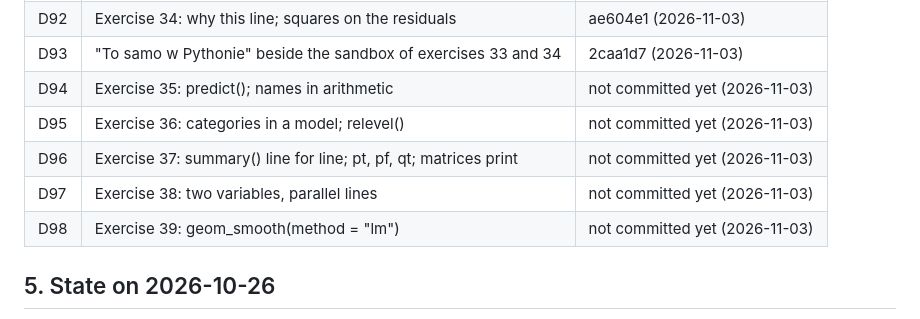
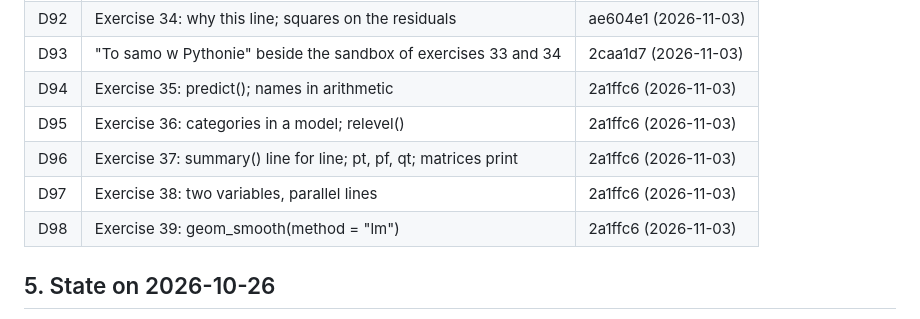
Before and after one commit to i-sulzhi/r-krok-po-kroku, a Markdown page: docs/handoff.md, the part around the change. Rendered like a GitHub page.

Commit message:
Handoff: D94-D98 are in 2a1ffc6
Co-Authored-By: Claude Opus 5.5 <noreply@anthropic.com>

```diff
--- a/docs/handoff.md
+++ b/docs/handoff.md
@@ -352,11 +352,11 @@ of exercise 21 in D70 by D74).
 | D91 | Linear models: the engine, the model picture, exercise 33 | d3ffb7d (2026-11-02) |
 | D92 | Exercise 34: why this line; squares on the residuals | ae604e1 (2026-11-03) |
 | D93 | "To samo w Pythonie" beside the sandbox of exercises 33 and 34 | 2caa1d7 (2026-11-03) |
-| D94 | Exercise 35: predict(); names in arithmetic | not committed yet (2026-11-03) |
-| D95 | Exercise 36: categories in a model; relevel() | not committed yet (2026-11-03) |
-| D96 | Exercise 37: summary() line for line; pt, pf, qt; matrices print | not committed yet (2026-11-03) |
-| D97 | Exercise 38: two variables, parallel lines | not committed yet (2026-11-03) |
-| D98 | Exercise 39: geom_smooth(method = "lm") | not committed yet (2026-11-03) |
+| D94 | Exercise 35: predict(); names in arithmetic | 2a1ffc6 (2026-11-03) |
+| D95 | Exercise 36: categories in a model; relevel() | 2a1ffc6 (2026-11-03) |
+| D96 | Exercise 37: summary() line for line; pt, pf, qt; matrices print | 2a1ffc6 (2026-11-03) |
+| D97 | Exercise 38: two variables, parallel lines | 2a1ffc6 (2026-11-03) |
+| D98 | Exercise 39: geom_smooth(method = "lm") | 2a1ffc6 (2026-11-03) |
 
 ## 5. State on 2026-10-26
 
```
